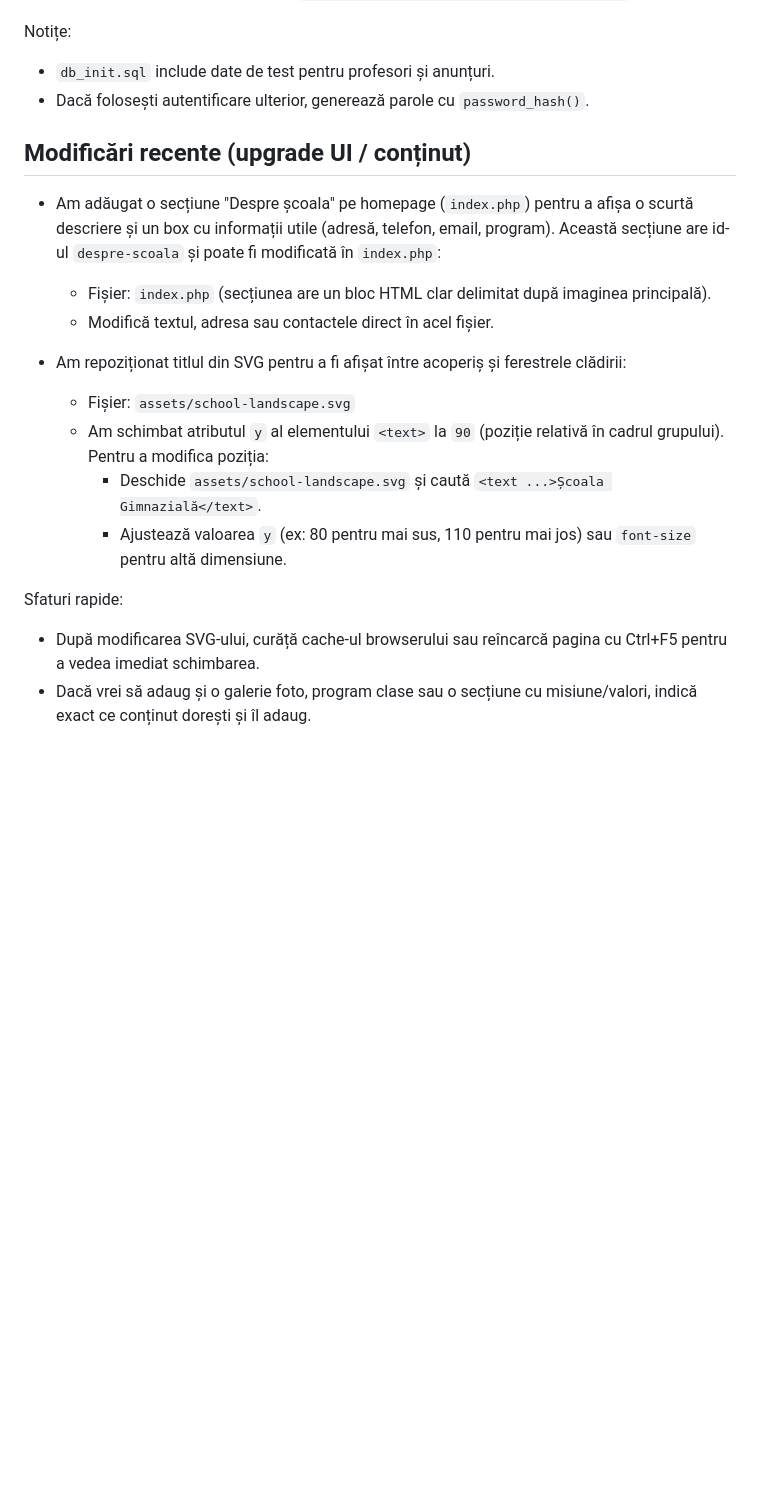
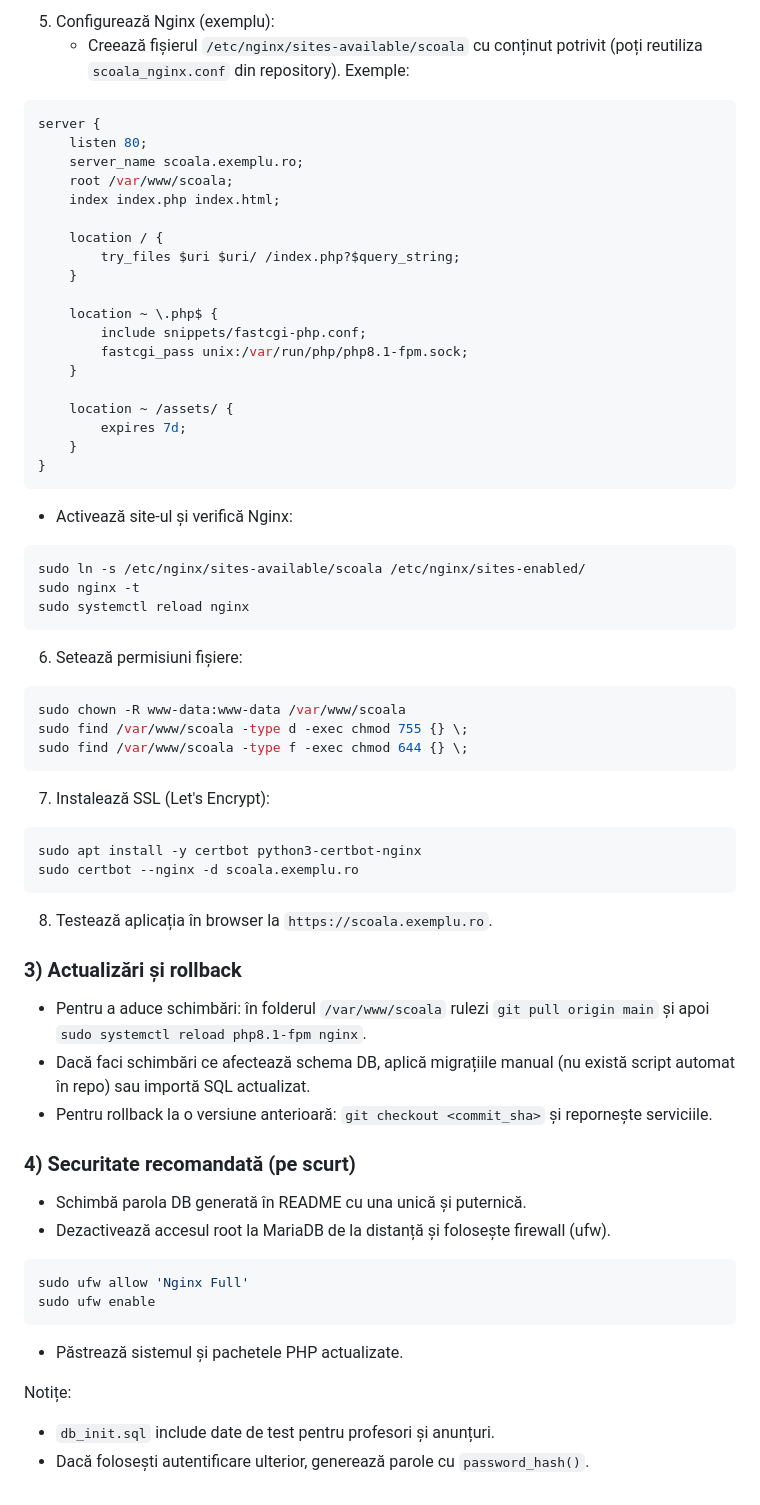
Before and after one commit to zbardian/scoala_gimnaziala, a Markdown page: README.md, the part around one of its changes. GitHub-like rendering; blank space fills up the shorter version.

````diff
--- a/README.md
+++ b/README.md
@@ -54,19 +123,69 @@ FLUSH PRIVILEGES;
+5. Configurează Nginx (exemplu):
+   - Creează fișierul `/etc/nginx/sites-available/scoala` cu conținut potrivit (poți reutiliza `scoala_nginx.conf` din repository). Exemple:
+
+```nginx
+server {
+    listen 80;
+    server_name scoala.exemplu.ro;
+    root /var/www/scoala;
+    index index.php index.html;
+
+    location / {
+        try_files $uri $uri/ /index.php?$query_string;
+    }
+
+    location ~ \.php$ {
+        include snippets/fastcgi-php.conf;
+        fastcgi_pass unix:/var/run/php/php8.1-fpm.sock;
+    }
+
+    location ~ /assets/ {
+        expires 7d;
+    }
+}
+```
+
+   - Activează site-ul și verifică Nginx:
+
+```bash
+sudo ln -s /etc/nginx/sites-available/scoala /etc/nginx/sites-enabled/
+sudo nginx -t
+sudo systemctl reload nginx
+```
+
+6. Setează permisiuni fișiere:
+
+```bash
+sudo chown -R www-data:www-data /var/www/scoala
+sudo find /var/www/scoala -type d -exec chmod 755 {} \;
+sudo find /var/www/scoala -type f -exec chmod 644 {} \;
+```
+
+7. Instalează SSL (Let's Encrypt):
+
+```bash
+sudo apt install -y certbot python3-certbot-nginx
+sudo certbot --nginx -d scoala.exemplu.ro
+```
+
+8. Testează aplicația în browser la `https://scoala.exemplu.ro`.
+
+### 3) Actualizări și rollback
+- Pentru a aduce schimbări: în folderul `/var/www/scoala` rulezi `git pull origin main` și apoi `sudo systemctl reload php8.1-fpm nginx`.
+- Dacă faci schimbări ce afectează schema DB, aplică migrațiile manual (nu există script automat în repo) sau importă SQL actualizat.
+- Pentru rollback la o versiune anterioară: `git checkout <commit_sha>` și repornește serviciile.
+
+### 4) Securitate recomandată (pe scurt)
+- Schimbă parola DB generată în README cu una unică și puternică.
+- Dezactivează accesul root la MariaDB de la distanță și folosește firewall (ufw).
+
+```bash
+sudo ufw allow 'Nginx Full'
+sudo ufw enable
+```
+
+- Păstrează sistemul și pachetele PHP actualizate.
+
 Notițe:
 - `db_init.sql` include date de test pentru profesori și anunțuri.
 - Dacă folosești autentificare ulterior, generează parole cu `password_hash()`.
-
-## Modificări recente (upgrade UI / conținut)
-
-- Am adăugat o secțiune "Despre școala" pe homepage (`index.php`) pentru a afișa o scurtă descriere și un box cu informații utile (adresă, telefon, email, program). Această secțiune are id-ul `despre-scoala` și poate fi modificată în `index.php`:
-  - Fișier: `index.php` (secțiunea are un bloc HTML clar delimitat după imaginea principală).
-  - Modifică textul, adresa sau contactele direct în acel fișier.
-
-- Am repoziționat titlul din SVG pentru a fi afișat între acoperiș și ferestrele clădirii:
-  - Fișier: `assets/school-landscape.svg`
-  - Am schimbat atributul `y` al elementului `<text>` la `90` (poziție relativă în cadrul grupului). Pentru a modifica poziția:
-    - Deschide `assets/school-landscape.svg` și caută `<text ...>Școala Gimnazială</text>`.
-    - Ajustează valoarea `y` (ex: 80 pentru mai sus, 110 pentru mai jos) sau `font-size` pentru altă dimensiune.
-
-Sfaturi rapide:
-- După modificarea SVG-ului, curăță cache-ul browserului sau reîncarcă pagina cu Ctrl+F5 pentru a vedea imediat schimbarea.
-- Dacă vrei să adaug și o galerie foto, program clase sau o secțiune cu misiune/valori, indică exact ce conținut dorești și îl adaug.
````
Also changed, not shown: other parts of README.md (+69 -0 lines).
